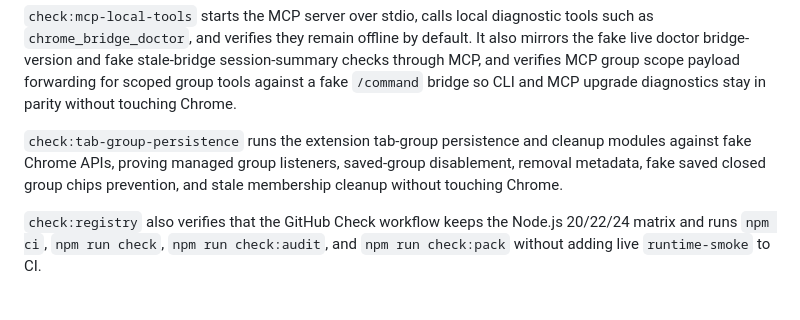
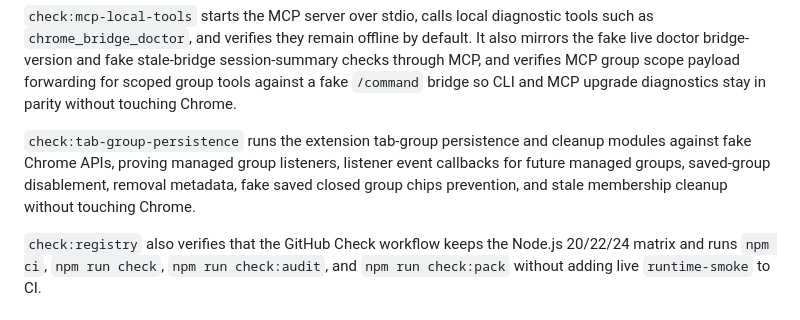
Before and after one commit to shutovdef-dotcom/codex-chrome-bridge, a Markdown page: docs/PUBLISHING.md, the part around the change. Rendered like a GitHub page.

Commit message:
docs: document tab-group callback coverage

```diff
--- a/docs/PUBLISHING.md
+++ b/docs/PUBLISHING.md
@@ -47,7 +47,7 @@ The plan output reports `verification.status: "not-run"` and `verification.liveV
 
 `check:mcp-local-tools` starts the MCP server over stdio, calls local diagnostic tools such as `chrome_bridge_doctor`, and verifies they remain offline by default. It also mirrors the fake live doctor bridge-version and fake stale-bridge session-summary checks through MCP, and verifies MCP group scope payload forwarding for scoped group tools against a fake `/command` bridge so CLI and MCP upgrade diagnostics stay in parity without touching Chrome.
 
-`check:tab-group-persistence` runs the extension tab-group persistence and cleanup modules against fake Chrome APIs, proving managed group listeners, saved-group disablement, removal metadata, fake saved closed group chips prevention, and stale membership cleanup without touching Chrome.
+`check:tab-group-persistence` runs the extension tab-group persistence and cleanup modules against fake Chrome APIs, proving managed group listeners, listener event callbacks for future managed groups, saved-group disablement, removal metadata, fake saved closed group chips prevention, and stale membership cleanup without touching Chrome.
 
 `check:registry` also verifies that the GitHub Check workflow keeps the Node.js 20/22/24 matrix and runs `npm ci`, `npm run check`, `npm run check:audit`, and `npm run check:pack` without adding live `runtime-smoke` to CI.
 
```
Also changed, not shown: CHANGELOG.md (+1 -0 lines), README.md (+1 -1 lines).
